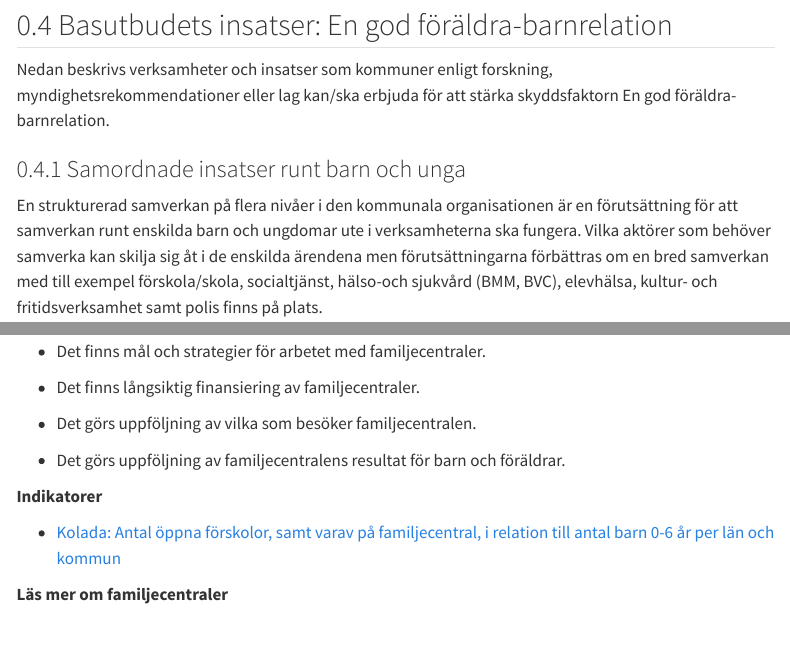
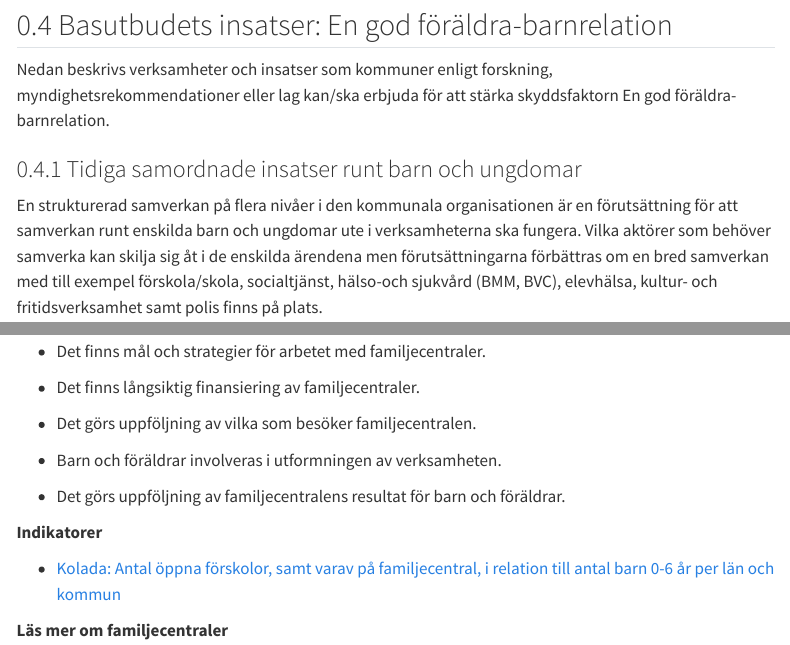
Before and after one commit to pgmj/DIDsteg2, a Quarto document (fldr.qmd): the page in a window 1100 px wide, from 1660 px down, and a second part further down, joined at a grey line. Rendered offline with R 4.5, knitr and Pandoc in place of Quarto, with nearby package versions; menus at the side of the page are left out.

Commit message:
Mindre uppdatering av fldr

```diff
--- a/fldr.qmd
+++ b/fldr.qmd
@@ -43,7 +43,7 @@ I de fördjupande frågorna kartläggs kvalitén i verksamheten eller insatsen p
 
 Nedan beskrivs verksamheter och insatser som kommuner enligt forskning, myndighetsrekommendationer eller lag kan/ska erbjuda för att stärka skyddsfaktorn En god föräldra-barnrelation.
 
-### Samordnade insatser runt barn och unga
+### Tidiga samordnade insatser runt barn och ungdomar
 
 En strukturerad samverkan på flera nivåer i den kommunala organisationen är en förutsättning för att samverkan runt enskilda barn och ungdomar ute i verksamheterna ska fungera. Vilka aktörer som behöver samverka kan skilja sig åt i de enskilda ärendena men förutsättningarna förbättras om en bred samverkan med till exempel förskola/skola, socialtjänst, hälso-och sjukvård (BMM, BVC), elevhälsa, kultur- och fritidsverksamhet samt polis finns på plats.
 
@@ -129,7 +130,10 @@ Familjecentraler i Sverige arbetar i huvudsak med barn 0–6 år men riktar sig
 
 -	Det görs uppföljning av vilka som besöker familjecentralen.
 
+-	Barn och föräldrar involveras i utformningen av verksamheten.
+
 - Det görs uppföljning av familjecentralens resultat för barn och föräldrar.
+
 
 
 **Indikatorer**
```
Also changed, not shown: docs/search.json, fldr.qmd (6 more changed lines), 1 other file.
